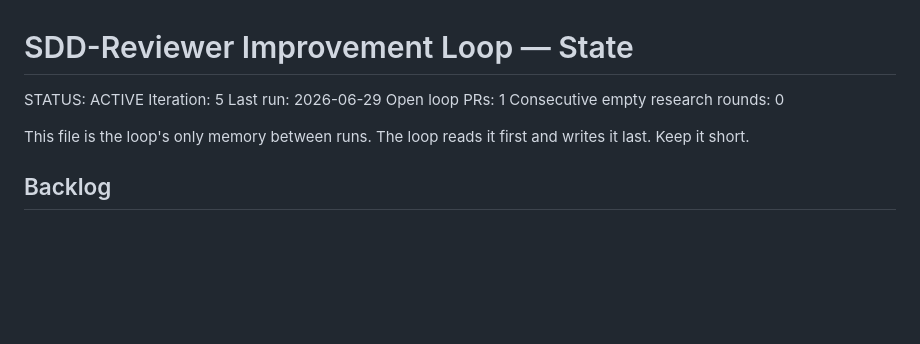
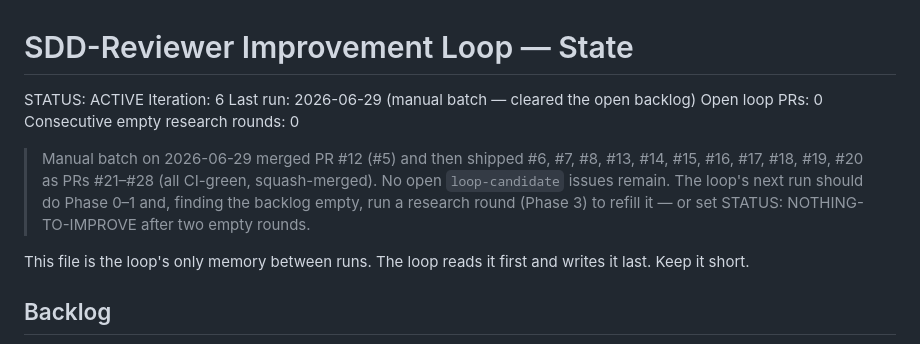
Before and after one commit to hansraj316/sdd-grader, a Markdown page: reports/IMPROVEMENT-STATE.md, the part around the change. Drawn GitHub-style; blank space fills up the shorter version.

Commit message:
chore: loop state — manual batch cleared the open backlog (#5-#20)
Co-Authored-By: Claude Opus 4.8 (1M context) <noreply@anthropic.com>
Claude-Session: https://claude.ai/code/session_01LMB9GKdK79Pj7gUPTA9eDc

```diff
--- a/reports/IMPROVEMENT-STATE.md
+++ b/reports/IMPROVEMENT-STATE.md
@@ -1,10 +1,16 @@
 # SDD-Reviewer Improvement Loop — State
 
 STATUS: ACTIVE
-Iteration: 5
-Last run: 2026-06-29
-Open loop PRs: 1
+Iteration: 6
+Last run: 2026-06-29 (manual batch — cleared the open backlog)
+Open loop PRs: 0
 Consecutive empty research rounds: 0
+
+> Manual batch on 2026-06-29 merged PR #12 (#5) and then shipped #6, #7, #8, #13, #14,
+> #15, #16, #17, #18, #19, #20 as PRs #21–#28 (all CI-green, squash-merged). No open
+> `loop-candidate` issues remain. The loop's next run should do Phase 0–1 and, finding
+> the backlog empty, run a research round (Phase 3) to refill it — or set
+> STATUS: NOTHING-TO-IMPROVE after two empty rounds.
 
 This file is the loop's only memory between runs. The loop reads it first and writes it
 last. Keep it short.
```
